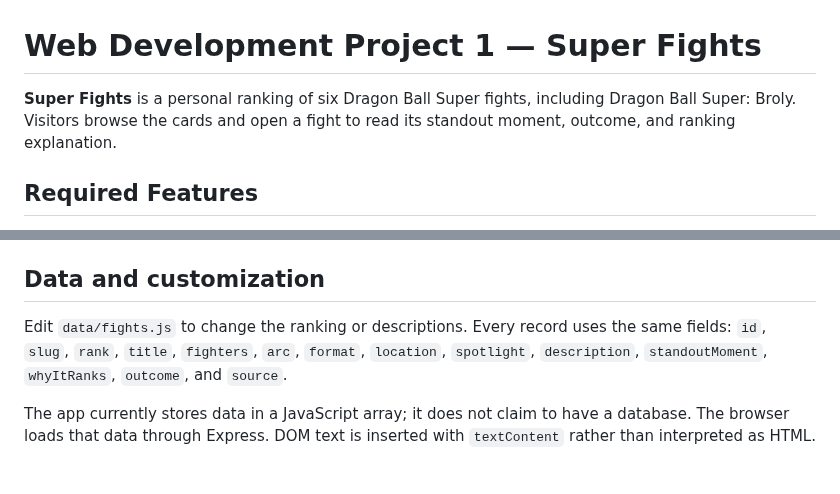
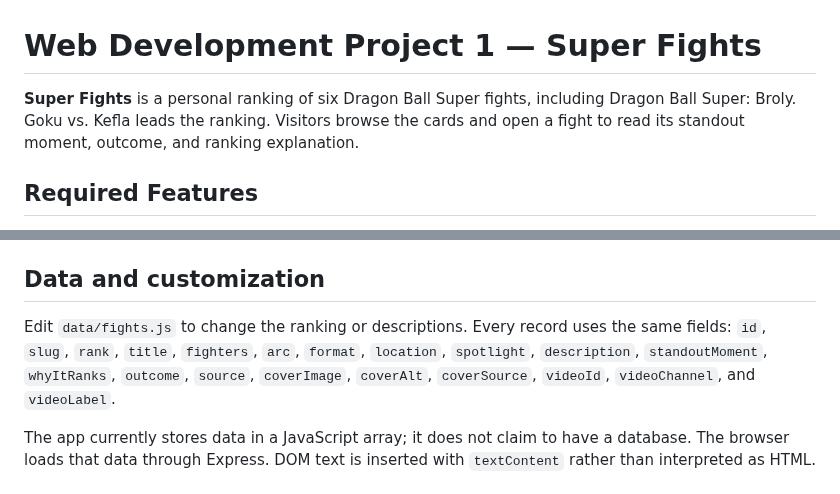
Before and after one commit to BIngram17/dragon-ball-super-ultimate-battles, a Markdown page: README.md, 2 parts joined by grey strips. Rendered like a GitHub page.

```diff
--- a/README.md
+++ b/README.md
@@ -1,6 +1,6 @@
 # Web Development Project 1 — Super Fights
 
-**Super Fights** is a personal ranking of six Dragon Ball Super fights, including Dragon Ball Super: Broly. Visitors browse the cards and open a fight to read its standout moment, outcome, and ranking explanation.
+**Super Fights** is a personal ranking of six Dragon Ball Super fights, including Dragon Ball Super: Broly. Goku vs. Kefla leads the ranking. Visitors browse the cards and open a fight to read its standout moment, outcome, and ranking explanation.
 
 ## Required Features
 
@@ -60,7 +60,7 @@ Example: `/fights/goku-vs-jiren`.
 
 ## Data and customization
 
-Edit `data/fights.js` to change the ranking or descriptions. Every record uses the same fields: `id`, `slug`, `rank`, `title`, `fighters`, `arc`, `format`, `location`, `spotlight`, `description`, `standoutMoment`, `whyItRanks`, `outcome`, and `source`.
+Edit `data/fights.js` to change the ranking or descriptions. Every record uses the same fields: `id`, `slug`, `rank`, `title`, `fighters`, `arc`, `format`, `location`, `spotlight`, `description`, `standoutMoment`, `whyItRanks`, `outcome`, `source`, `coverImage`, `coverAlt`, `coverSource`, `videoId`, `videoChannel`, and `videoLabel`.
 
 The app currently stores data in a JavaScript array; it does not claim to have a database. The browser loads that data through Express. DOM text is inserted with `textContent` rather than interpreted as HTML.
 
```
Also changed, not shown: other parts of README.md (+9 -1 lines), docs/home.png, docs/mobile.png, docs/walkthrough.gif, 6 other files.
